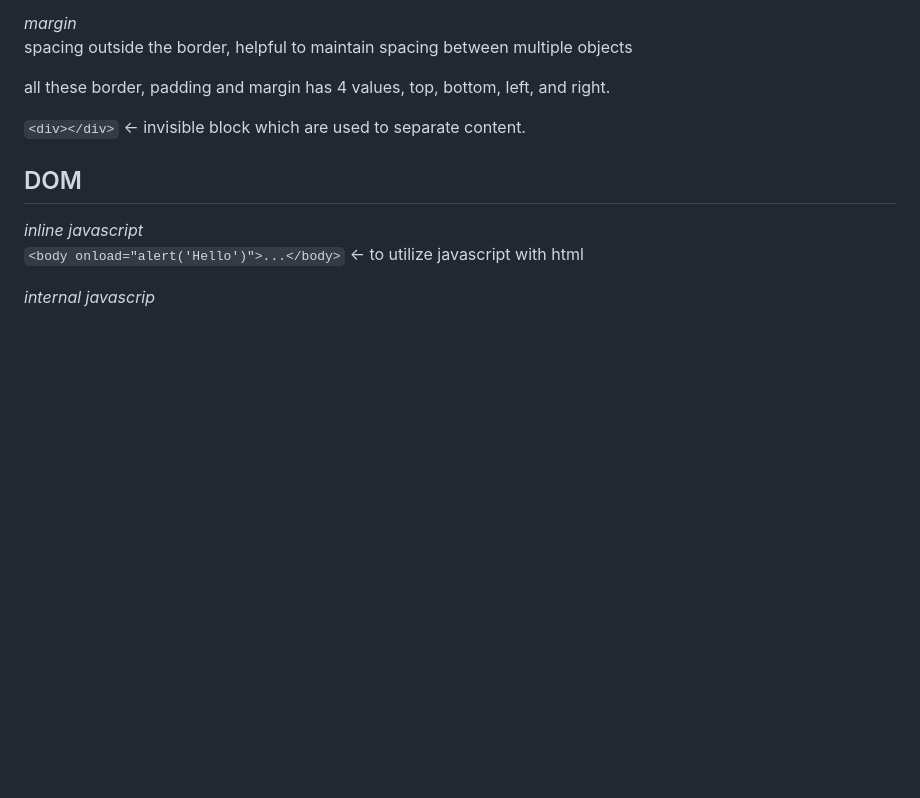
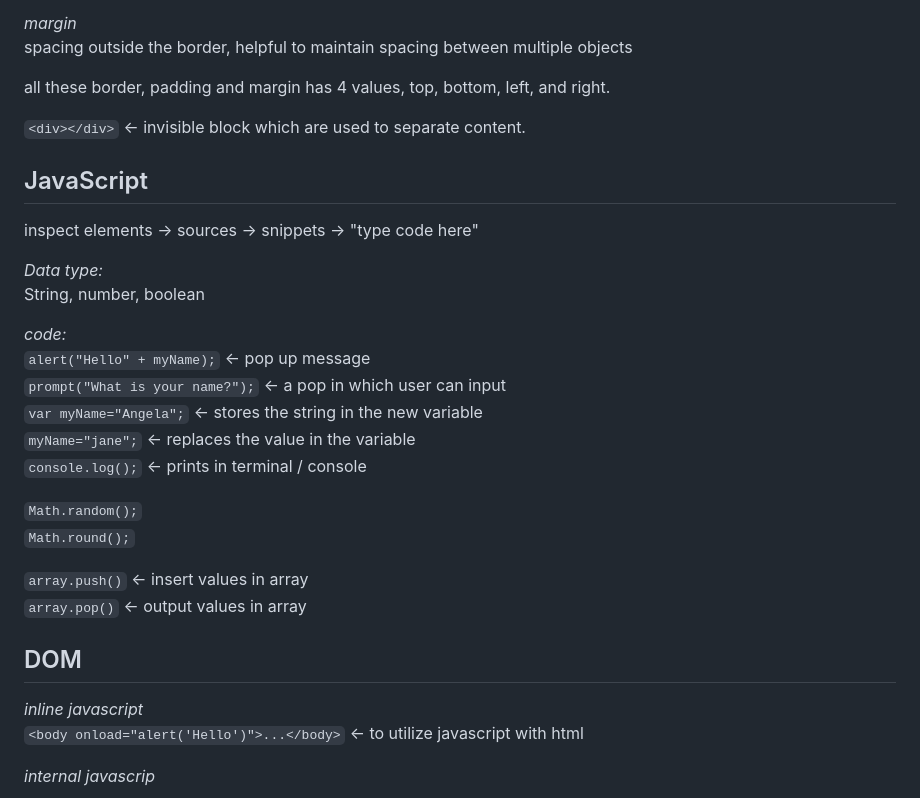
Before and after one commit to AhanaMahapatra/WebDevelopment, a Markdown page: README.md, the part around the change. Drawn GitHub-style; blank space fills up the shorter version.

```diff
--- a/README.md
+++ b/README.md
@@ -152,6 +152,25 @@ all these border, padding and margin has 4 values, top, bottom, left, and right.
 
 `<div></div>` <- invisible block which are used to separate content.
 
+## JavaScript
+inspect elements -> sources -> snippets -> "type code here"
+
+*Data type:*
+String, number, boolean
+
+*code:*
+`alert("Hello" + myName);`  <- pop up message
+`prompt("What is your name?");` <- a pop in which user can input
+`var myName="Angela";` <- stores the string in the new variable
+`myName="jane";` <- replaces the value in the variable
+`console.log();` <- prints in terminal / console
+
+`Math.random();`
+`Math.round();`
+
+`array.push()` <- insert values in array
+`array.pop()` <- output values in array
+
 ## DOM
 *inline javascript*
 `<body onload="alert('Hello')">...</body>` <- to utilize javascript with html
```
